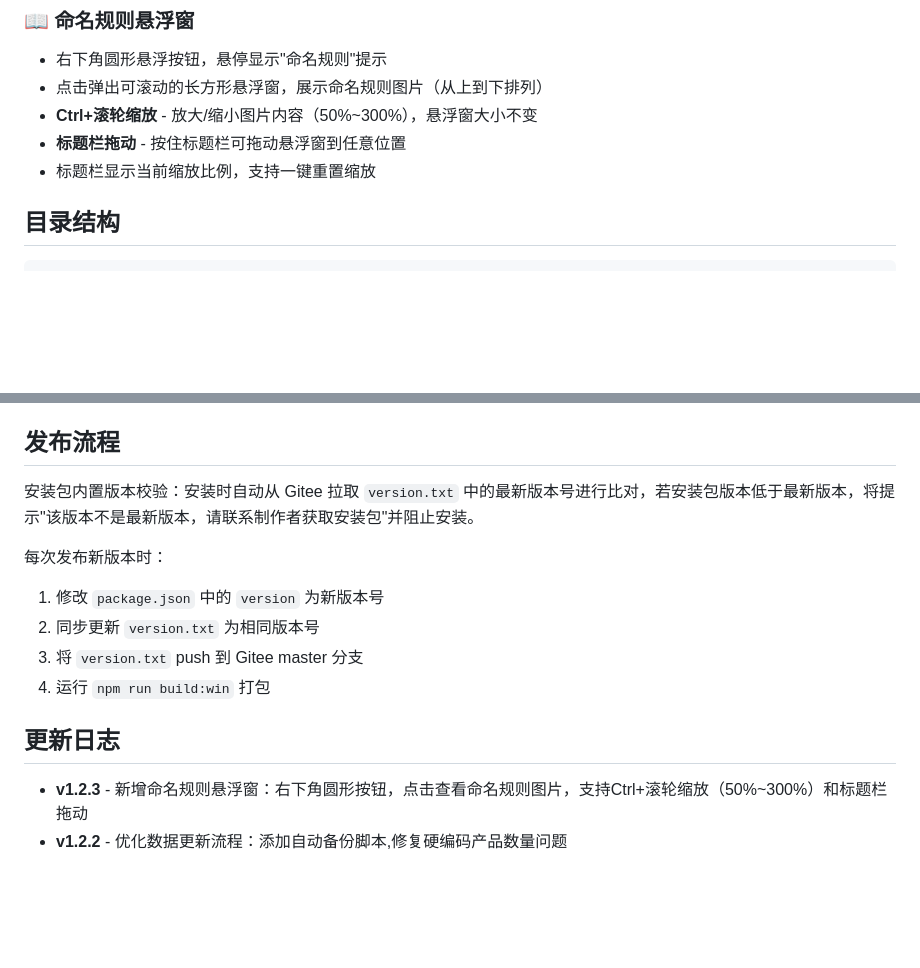
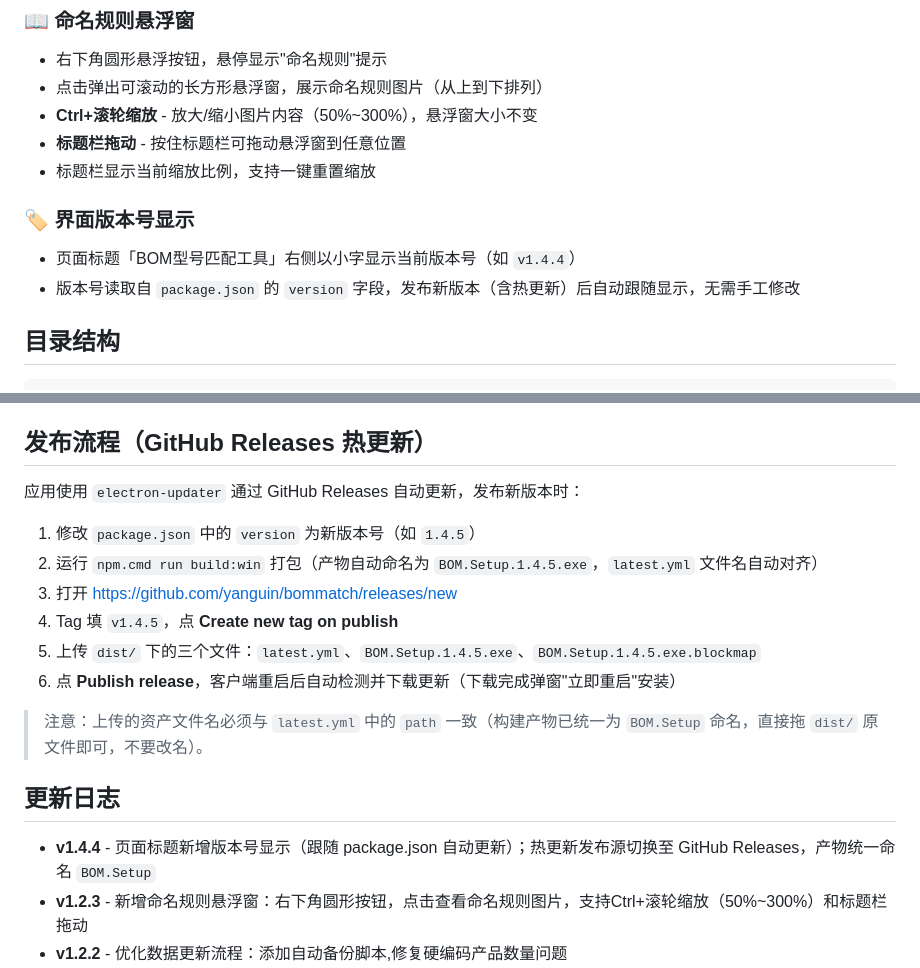
Before and after one commit to yanguin/bommatch, a Markdown page: README.md, 2 parts joined by grey strips. Drawn GitHub-style; blank space fills up the shorter version.

Commit message:
docs: 补充版本号显示说明并更新 GitHub 热更新发布流程

```diff
--- a/README.md
+++ b/README.md
@@ -71,6 +71,10 @@
 - **Ctrl+滚轮缩放** - 放大/缩小图片内容（50%~300%），悬浮窗大小不变
 - **标题栏拖动** - 按住标题栏可拖动悬浮窗到任意位置
 - 标题栏显示当前缩放比例，支持一键重置缩放
+
+### 🏷️ 界面版本号显示
+- 页面标题「BOM型号匹配工具」右侧以小字显示当前版本号（如 `v1.4.4`）
+- 版本号读取自 `package.json` 的 `version` 字段，发布新版本（含热更新）后自动跟随显示，无需手工修改
 
 ## 目录结构
 
@@ -257,19 +261,22 @@ node json_to_xlsx.js
 5. 规格书链接使用域名 `https://www.viiyong.com`
 6. 打包前需要在 `build/` 目录放置 `icon.ico` 图标文件
 
-## 发布流程
+## 发布流程（GitHub Releases 热更新）
 
-安装包内置版本校验：安装时自动从 Gitee 拉取 `version.txt` 中的最新版本号进行比对，若安装包版本低于最新版本，将提示"该版本不是最新版本，请联系制作者获取安装包"并阻止安装。
+应用使用 `electron-updater` 通过 GitHub Releases 自动更新，发布新版本时：
 
-每次发布新版本时：
+1. 修改 `package.json` 中的 `version` 为新版本号（如 `1.4.5`）
+2. 运行 `npm.cmd run build:win` 打包（产物自动命名为 `BOM.Setup.1.4.5.exe`，`latest.yml` 文件名自动对齐）
+3. 打开 https://github.com/yanguin/bommatch/releases/new
+4. Tag 填 `v1.4.5`，点 **Create new tag on publish**
+5. 上传 `dist/` 下的三个文件：`latest.yml`、`BOM.Setup.1.4.5.exe`、`BOM.Setup.1.4.5.exe.blockmap`
+6. 点 **Publish release**，客户端重启后自动检测并下载更新（下载完成弹窗"立即重启"安装）
 
-1. 修改 `package.json` 中的 `version` 为新版本号
-2. 同步更新 `version.txt` 为相同版本号
-3. 将 `version.txt` push 到 Gitee master 分支
-4. 运行 `npm run build:win` 打包
+> 注意：上传的资产文件名必须与 `latest.yml` 中的 `path` 一致（构建产物已统一为 `BOM.Setup` 命名，直接拖 `dist/` 原文件即可，不要改名）。
 
 ## 更新日志
 
+- **v1.4.4** - 页面标题新增版本号显示（跟随 package.json 自动更新）；热更新发布源切换至 GitHub Releases，产物统一命名 `BOM.Setup`
 - **v1.2.3** - 新增命名规则悬浮窗：右下角圆形按钮，点击查看命名规则图片，支持Ctrl+滚轮缩放（50%~300%）和标题栏拖动
 - **v1.2.2** - 优化数据更新流程：添加自动备份脚本,修复硬编码产品数量问题
 - **v1.2.1** - 版本号升级
```
